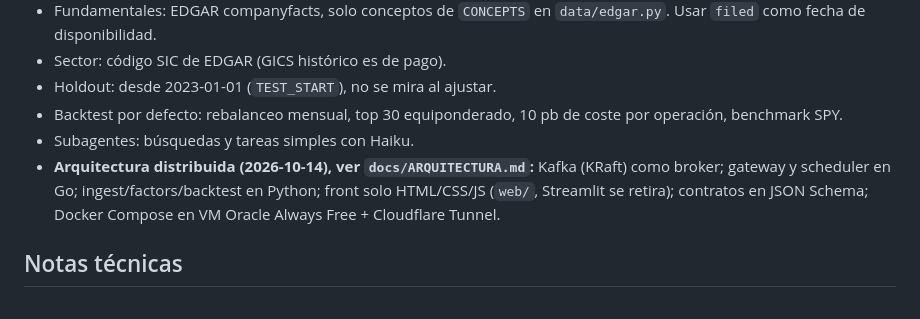
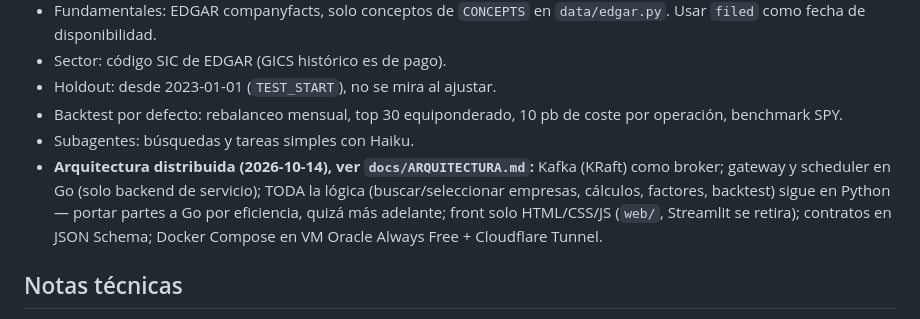
Before and after one commit to heeriik/TrLavanda, a Markdown page: CLAUDE.md, the part around the change. GitHub-like rendering.

```diff
--- a/CLAUDE.md
+++ b/CLAUDE.md
@@ -20,7 +20,8 @@ Contexto para retomar el trabajo (para el usuario y para Claude en futuras sesio
 - Backtest por defecto: rebalanceo mensual, top 30 equiponderado, 10 pb de coste por operación, benchmark SPY.
 - Subagentes: búsquedas y tareas simples con Haiku.
 - **Arquitectura distribuida (2026-10-14), ver `docs/ARQUITECTURA.md`:** Kafka (KRaft) como broker;
-  gateway y scheduler en Go; ingest/factors/backtest en Python; front solo HTML/CSS/JS (`web/`,
+  gateway y scheduler en Go (solo backend de servicio); TODA la lógica (buscar/seleccionar empresas,
+  cálculos, factores, backtest) sigue en Python — portar partes a Go por eficiencia, quizá más adelante; front solo HTML/CSS/JS (`web/`,
   Streamlit se retira); contratos en JSON Schema; Docker Compose en VM Oracle Always Free + Cloudflare Tunnel.
 
 ## Notas técnicas
```
Also changed, not shown: docs/ARQUITECTURA.md (+6 -0 lines).
